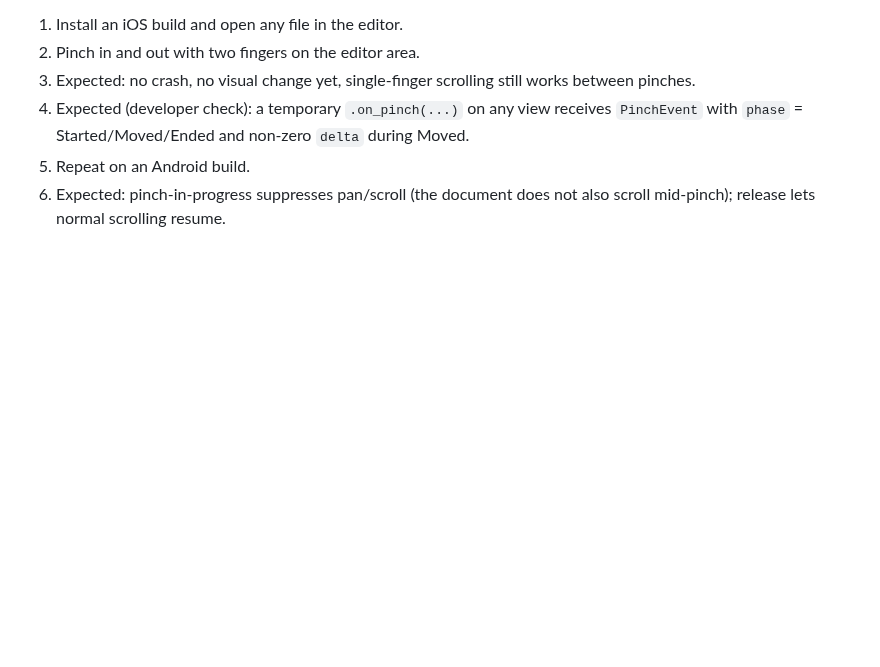
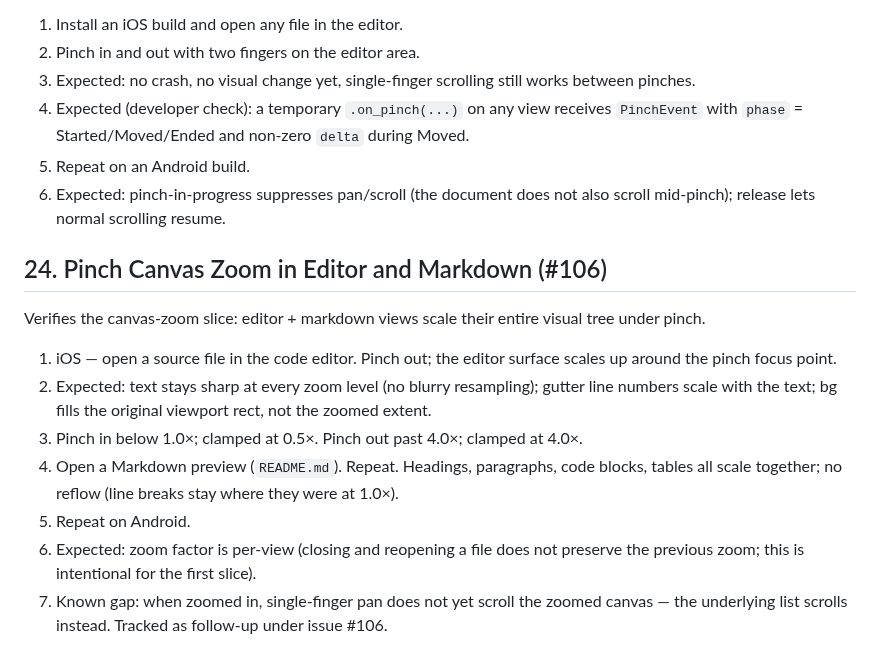
Before and after one commit to tanlethanh/zedra, a Markdown page: docs/MANUAL_TEST.md, the part around the change. Drawn GitHub-style; blank space fills up the shorter version.

Commit message:
docs: add manual test for pinch canvas zoom
Co-Authored-By: Claude Opus 4.7 (1M context) <noreply@anthropic.com>

```diff
--- a/docs/MANUAL_TEST.md
+++ b/docs/MANUAL_TEST.md
@@ -1113,3 +1113,15 @@ Verifies `PlatformInput::Pinch` reaches GPUI on mobile. No editor zoom UI yet
 4. Expected (developer check): a temporary `.on_pinch(...)` on any view receives `PinchEvent` with `phase` = Started/Moved/Ended and non-zero `delta` during Moved.
 5. Repeat on an Android build.
 6. Expected: pinch-in-progress suppresses pan/scroll (the document does not also scroll mid-pinch); release lets normal scrolling resume.
+
+## 24. Pinch Canvas Zoom in Editor and Markdown (#106)
+
+Verifies the canvas-zoom slice: editor + markdown views scale their entire visual tree under pinch.
+
+1. iOS — open a source file in the code editor. Pinch out; the editor surface scales up around the pinch focus point.
+2. Expected: text stays sharp at every zoom level (no blurry resampling); gutter line numbers scale with the text; bg fills the original viewport rect, not the zoomed extent.
+3. Pinch in below 1.0×; clamped at 0.5×. Pinch out past 4.0×; clamped at 4.0×.
+4. Open a Markdown preview (`README.md`). Repeat. Headings, paragraphs, code blocks, tables all scale together; no reflow (line breaks stay where they were at 1.0×).
+5. Repeat on Android.
+6. Expected: zoom factor is per-view (closing and reopening a file does not preserve the previous zoom; this is intentional for the first slice).
+7. Known gap: when zoomed in, single-finger pan does not yet scroll the zoomed canvas — the underlying list scrolls instead. Tracked as follow-up under issue #106.
```
